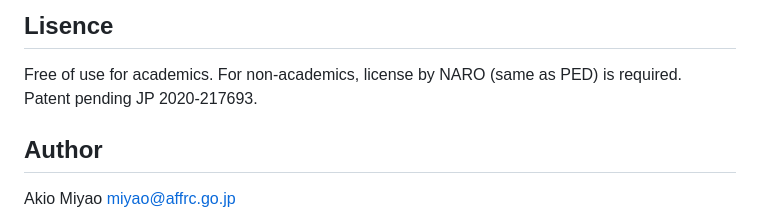
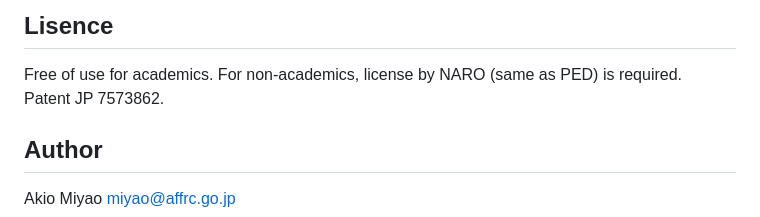
Before and after one commit to akiomiyao/tef, a Markdown page: README.md, the part around the change. Drawn GitHub-style.

Commit message:
Update README.md
Add patent number

```diff
--- a/README.md
+++ b/README.md
@@ -140,7 +140,7 @@ Miyao, A., Yamanouchi, U. Transposable element finder (TEF): finding active tran
 
 ## Lisence
 Free of use for academics. For non-academics, license by NARO (same as PED) is required.
-Patent pending JP 2020-217693.
+Patent JP 7573862.
 
 ## Author
 Akio Miyao miyao@affrc.go.jp
```
